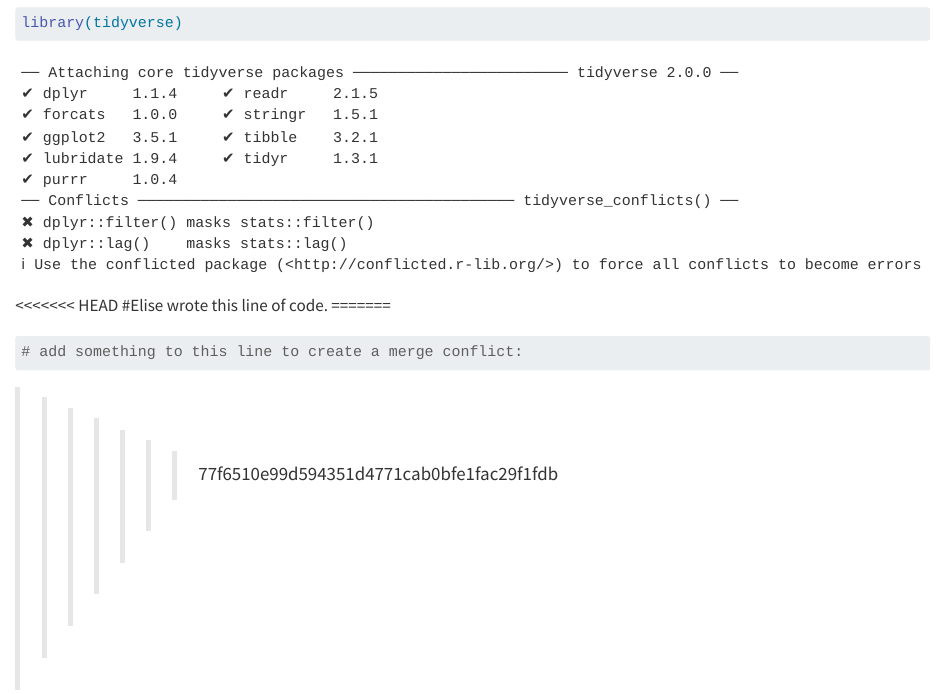
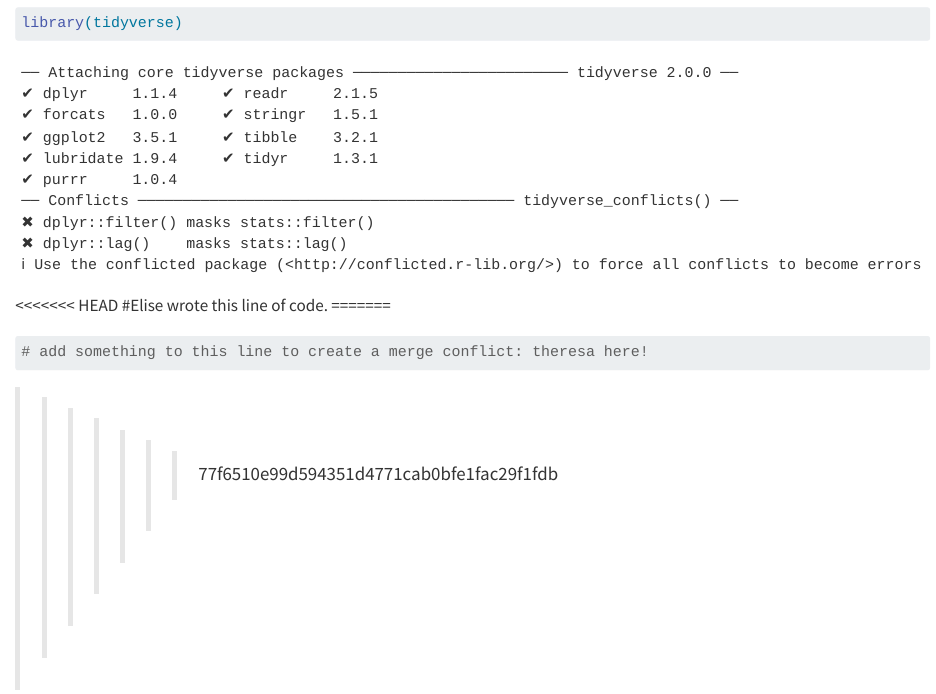
Before and after one commit to wordentheresa0/SDS_miniproject2, a Quarto document (MP2.qmd): the page in a window 1100 px wide, from 80 px down. Rendered offline with R 4.5, knitr and Pandoc in place of Quarto, with nearby package versions.

Commit message:
theresa adding to comment

````diff
--- a/MP2.qmd
+++ b/MP2.qmd
@@ -12,6 +12,6 @@ library(tidyverse)
 #Elise wrote this line of code.
 =======
 ```{r}
-# add something to this line to create a merge conflict:
+# add something to this line to create a merge conflict: theresa here!
 ```
 >>>>>>> 77f6510e99d594351d4771cab0bfe1fac29f1fdb
````
